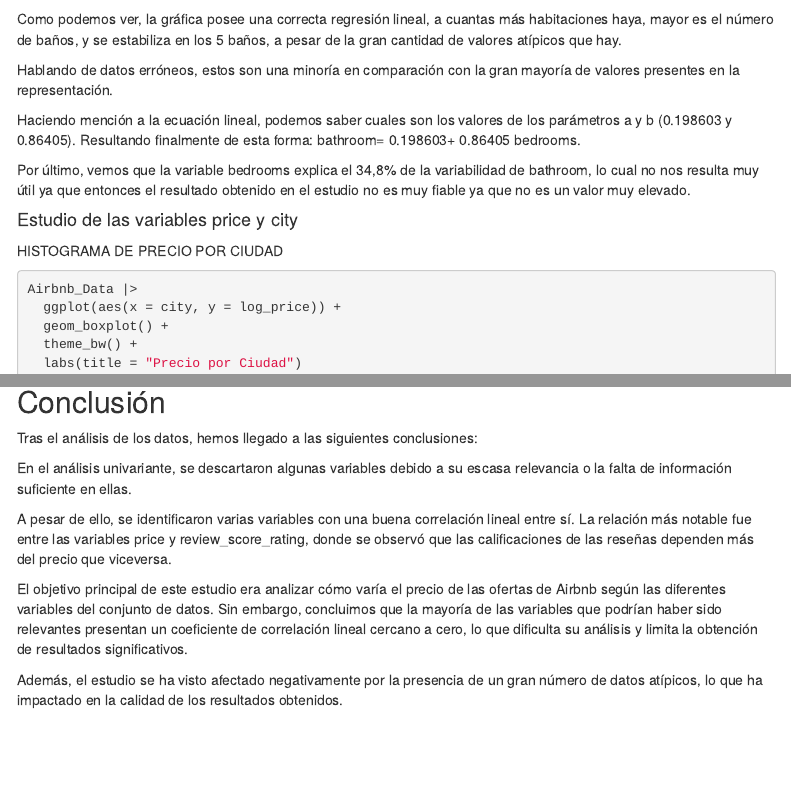
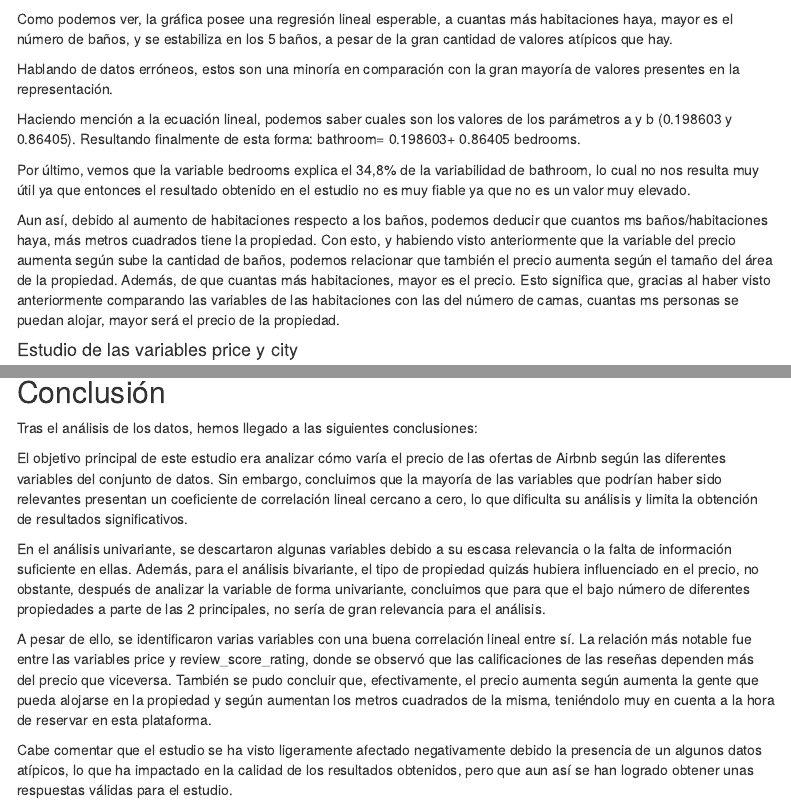
Before and after one commit to 1Nash0/Estadistica, an R Markdown document (AnalisisAIRBNB.Rmd): the page in a window 1100 px wide, from 4170 px down before the commit and from 4230 px down after it, so that both start at the same text, and a second part further down, joined at a grey line. Rendered offline with R 4.5, knitr and Pandoc, with nearby package versions; some code elsewhere in the file could not run offline; menus at the side of the page are left out.

Commit message:
Algunos comentarios de bivariante (faltan algunos y tratar de relacionar mas los conceptos), ademas de una conclusion mayor, pero que hay que perfilar por si me he fumado un porro.

````diff
--- a/AnalisisAIRBNB.Rmd
+++ b/AnalisisAIRBNB.Rmd
@@ -908,13 +908,15 @@ lineal_1 <- Airbnb_Data |>
 summary(lineal_1)
 ```
 
-Como podemos ver, la gráfica posee una correcta regresión lineal, a cuantas más habitaciones haya, mayor es el número de baños, y se estabiliza en los 5 baños, a pesar de la gran cantidad de valores atípicos que hay.
+Como podemos ver, la gráfica posee una regresión lineal esperable, a cuantas más habitaciones haya, mayor es el número de baños, y se estabiliza en los 5 baños, a pesar de la gran cantidad de valores atípicos que hay.
 
 Hablando de datos erróneos, estos son una minoría en comparación con la gran mayoría de valores presentes en la representación.
 
 Haciendo mención a la ecuación lineal, podemos saber cuales son los valores de los parámetros a y b (0.198603 y 0.86405). Resultando finalmente de esta forma: bathroom= 0.198603+ 0.86405 bedrooms.
 
 Por último, vemos que la variable bedrooms explica el 34,8% de la variabilidad de bathroom, lo cual no nos resulta muy útil ya que entonces el resultado obtenido en el estudio no es muy fiable ya que no es un valor muy elevado.
+
+Aun así, debido al aumento de habitaciones respecto a los baños, podemos deducir que cuantos ms baños/habitaciones haya, más metros cuadrados tiene la propiedad. Con esto, y habiendo visto anteriormente que la variable del precio aumenta según sube la cantidad de baños, podemos relacionar que también el precio aumenta según el tamaño del área de la propiedad. Además, de que cuantas más habitaciones, mayor es el precio. Esto significa que, gracias al haber visto anteriormente comparando las variables de las habitaciones con las del número de camas, cuantas ms personas se puedan alojar, mayor será el precio de la propiedad.
 
 #### Estudio de las variables price y city
 
@@ -956,10 +958,10 @@ De manera general, se puede observar que las reseñas con mejor puntaje tienden
 
 Tras el análisis de los datos, hemos llegado a las siguientes conclusiones:
 
-En el análisis univariante, se descartaron algunas variables debido a su escasa relevancia o la falta de información suficiente en ellas.
-
-A pesar de ello, se identificaron varias variables con una buena correlación lineal entre sí. La relación más notable fue entre las variables price y review_score_rating, donde se observó que las calificaciones de las reseñas dependen más del precio que viceversa.
-
 El objetivo principal de este estudio era analizar cómo varía el precio de las ofertas de Airbnb según las diferentes variables del conjunto de datos. Sin embargo, concluimos que la mayoría de las variables que podrían haber sido relevantes presentan un coeficiente de correlación lineal cercano a cero, lo que dificulta su análisis y limita la obtención de resultados significativos.
 
-Además, el estudio se ha visto afectado negativamente por la presencia de un gran número de datos atípicos, lo que ha impactado en la calidad de los resultados obtenidos.
+En el análisis univariante, se descartaron algunas variables debido a su escasa relevancia o la falta de información suficiente en ellas. Además, para el análisis bivariante, el tipo de propiedad quizás hubiera influenciado en el precio, no obstante, después de analizar la variable de forma univariante, concluimos que para que el bajo número de diferentes propiedades a parte de las 2 principales, no sería de gran relevancia para el análisis.
+
+A pesar de ello, se identificaron varias variables con una buena correlación lineal entre sí. La relación más notable fue entre las variables price y review_score_rating, donde se observó que las calificaciones de las reseñas dependen más del precio que viceversa. También se pudo concluir que, efectivamente, el precio aumenta según aumenta la gente que pueda alojarse en la propiedad y según aumentan los metros cuadrados de la misma, teniéndolo muy en cuenta a la hora de reservar en esta plataforma.
+
+Cabe comentar que el estudio se ha visto ligeramente afectado negativamente debido la presencia de un algunos datos atípicos, lo que ha impactado en la calidad de los resultados obtenidos, pero que aun así se han logrado obtener unas respuestas válidas para el estudio.
````
Also changed, not shown: AnalisisAIRBNB.Rmd (8 more changed lines).
